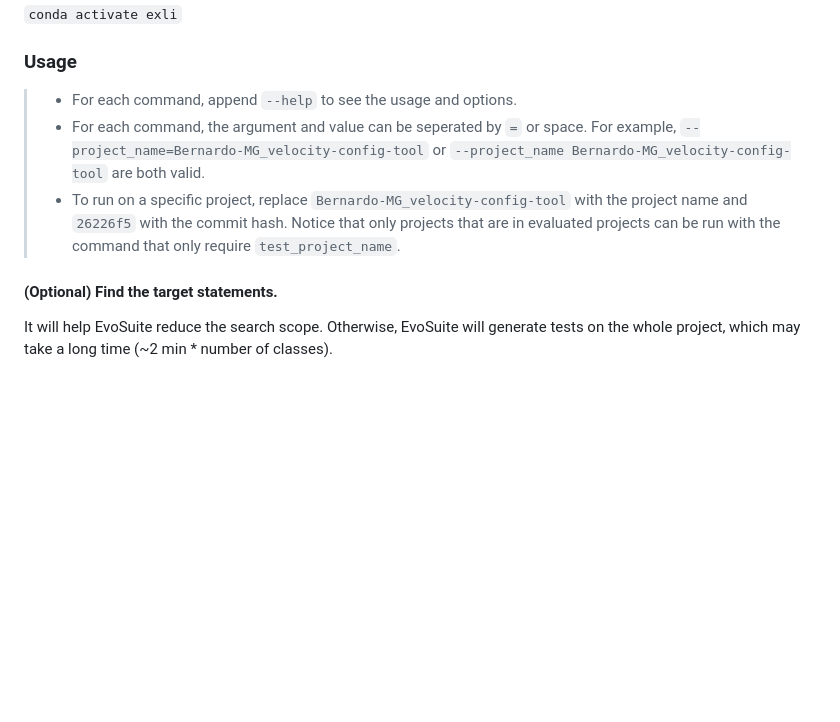
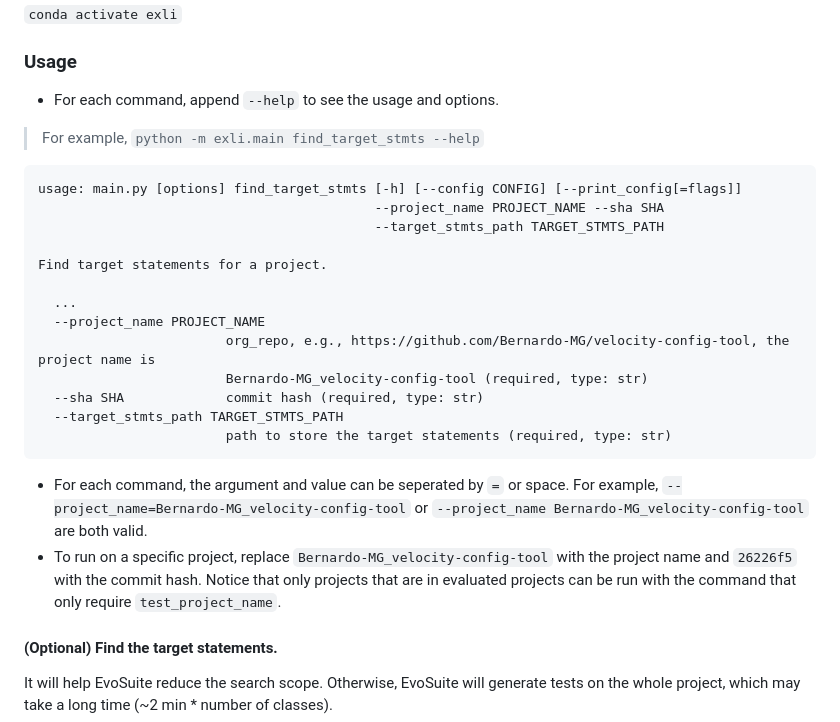
Before and after one commit to EngineeringSoftware/exli, a Markdown page: README.md, the part around the change. Drawn GitHub-style; blank space fills up the shorter version.

````diff
--- a/README.md
+++ b/README.md
@@ -64,9 +64,27 @@ In the docker, create a Python environment named `exli`
 
 ### Usage
 
-> - For each command, append `--help` to see the usage and options.
-> - For each command, the argument and value can be seperated by `=` or space. For example, `--project_name=Bernardo-MG_velocity-config-tool` or `--project_name Bernardo-MG_velocity-config-tool` are both valid.
-> - To run on a specific project, replace `Bernardo-MG_velocity-config-tool` with the project name and `26226f5` with the commit hash. Notice that only projects that are in evaluated projects can be run with the command that only require `test_project_name`.
+- For each command, append `--help` to see the usage and options.
+> For example, `python -m exli.main find_target_stmts --help`
+>
+```txt
+usage: main.py [options] find_target_stmts [-h] [--config CONFIG] [--print_config[=flags]]
+                                           --project_name PROJECT_NAME --sha SHA
+                                           --target_stmts_path TARGET_STMTS_PATH
+
+Find target statements for a project.
+
+  ...
+  --project_name PROJECT_NAME
+                        org_repo, e.g., https://github.com/Bernardo-MG/velocity-config-tool, the project name is
+                        Bernardo-MG_velocity-config-tool (required, type: str)
+  --sha SHA             commit hash (required, type: str)
+  --target_stmts_path TARGET_STMTS_PATH
+                        path to store the target statements (required, type: str)
+```
+
+- For each command, the argument and value can be seperated by `=` or space. For example, `--project_name=Bernardo-MG_velocity-config-tool` or `--project_name Bernardo-MG_velocity-config-tool` are both valid.
+- To run on a specific project, replace `Bernardo-MG_velocity-config-tool` with the project name and `26226f5` with the commit hash. Notice that only projects that are in evaluated projects can be run with the command that only require `test_project_name`.
 
 #### (Optional) Find the target statements.
 
````
